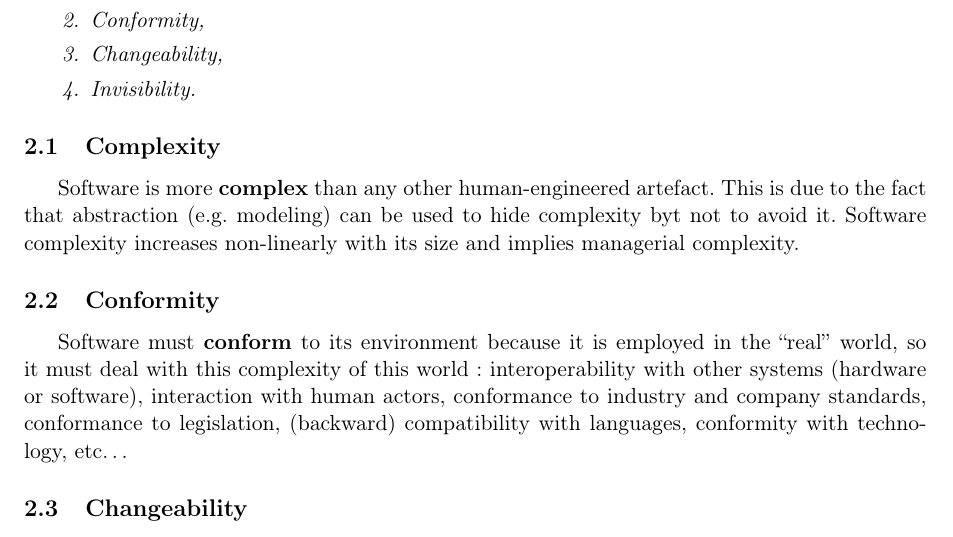
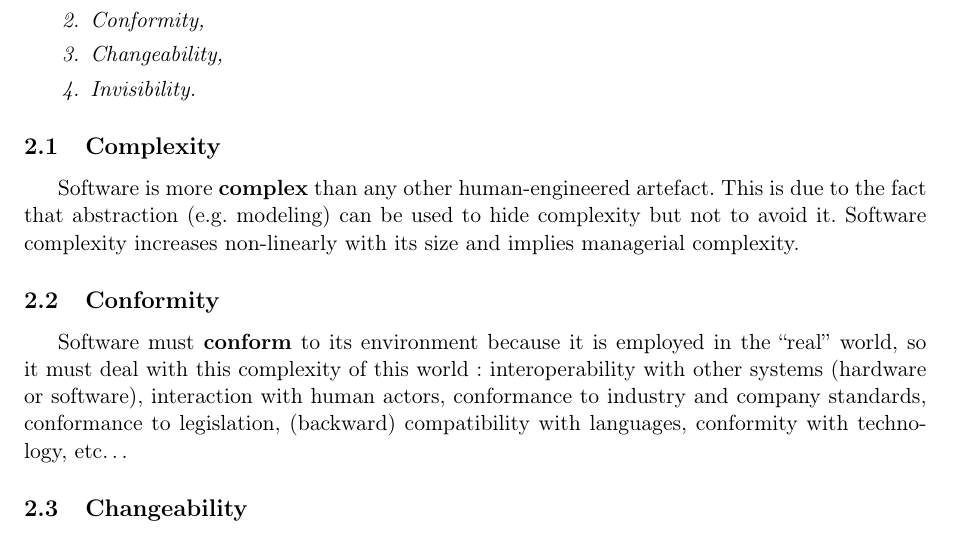
Before and after one commit to UMonsIT/Software-Evolution, a LaTeX CV (resumes/julien_delplanque/fred_brooks/src/fred_brooks.tex): part of page 3 of 3, cut so that both start at the same text. Compiled offline with pdfLaTeX.

Commit message:
Fixed typo.

```diff
--- a/resumes/julien_delplanque/fred_brooks/src/fred_brooks.tex
+++ b/resumes/julien_delplanque/fred_brooks/src/fred_brooks.tex
@@ -85,7 +85,7 @@ appears under $4$ different forms:
 \subsection{Complexity}
 Software is more \textbf{complex} than any other human-engineered artefact.
 This is due to the fact that abstraction (e.g. modeling) can be used to hide
-complexity byt not to avoid it. Software complexity increases non-linearly with
+complexity but not to avoid it. Software complexity increases non-linearly with
 its size and implies managerial complexity.
 
 \subsection{Conformity}
```
